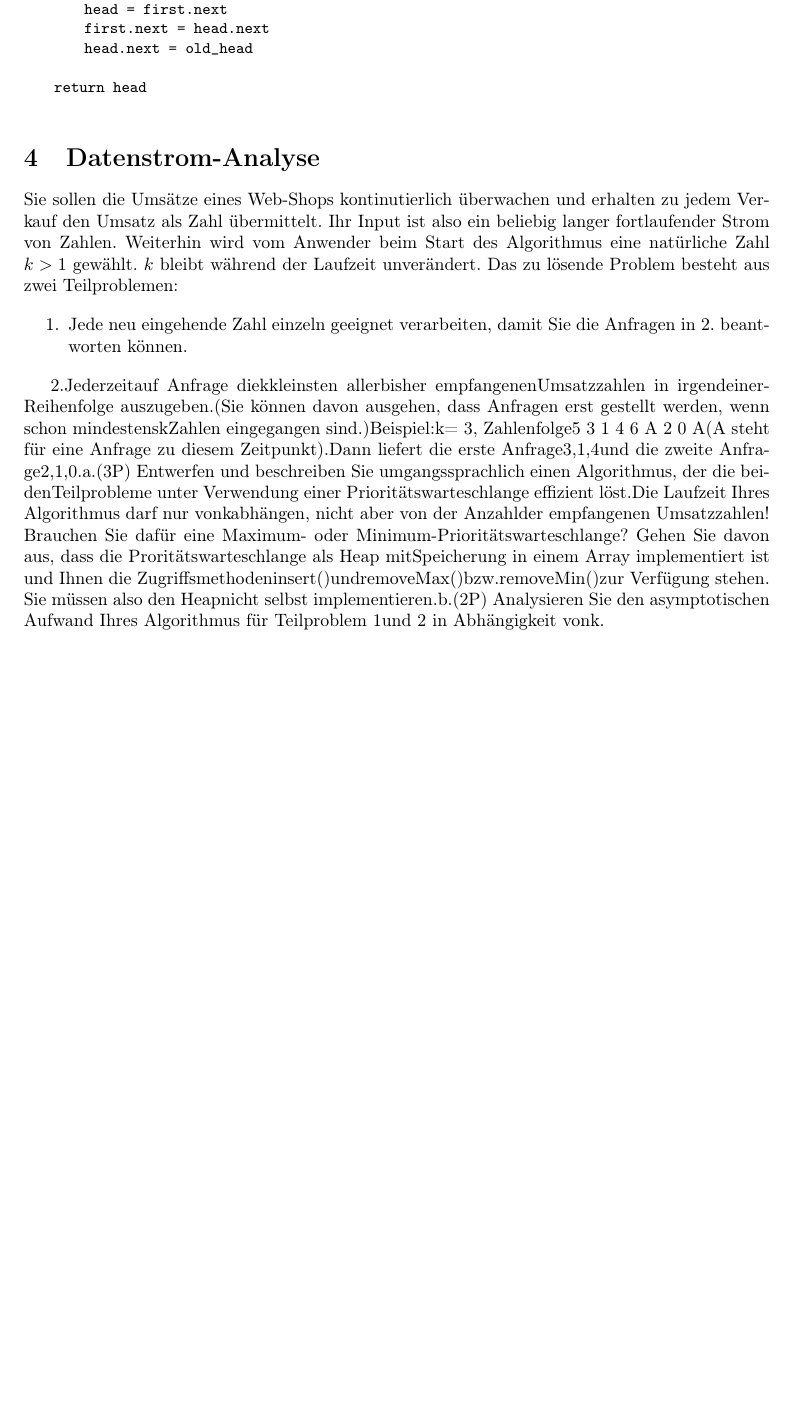
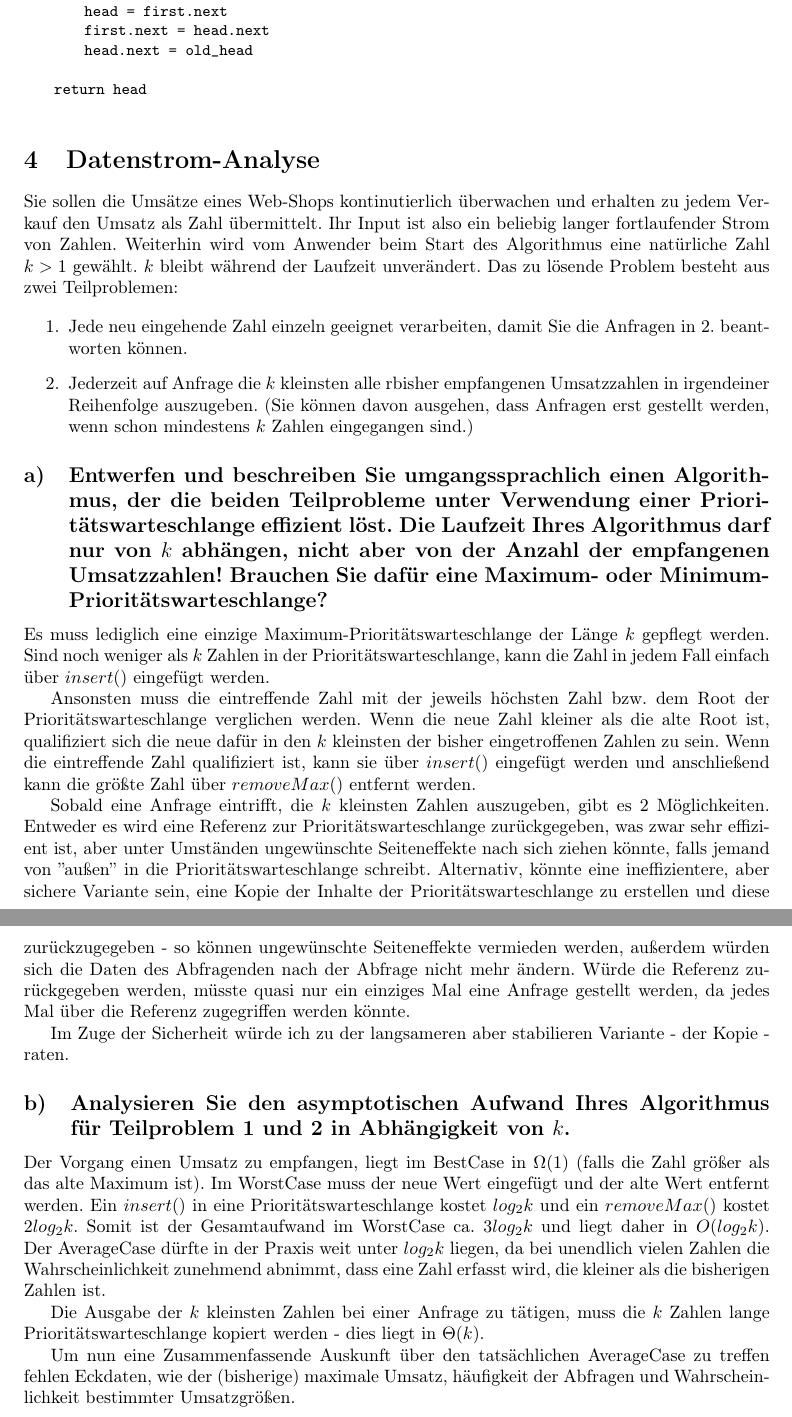
Before and after one commit to mara-schulke/thb, a LaTeX problem sheet (algorithmen-und-datenstrukturen/assignment-2.tex): part of page 4 of 4 before the commit and two parts of pages 4 and 5 of 5 after it, the two joined at a grey line, cut so that both start at the same text, the shorter picture padded with empty space. Compiled offline with pdfLaTeX.

Commit message:
add exercise 4 for aud assignment 2

```diff
--- a/algorithmen-und-datenstrukturen/assignment-2.tex
+++ b/algorithmen-und-datenstrukturen/assignment-2.tex
@@ -168,15 +168,52 @@ aus zwei Teilproblemen:
 \begin{enumerate}
 	\item{Jede neu eingehende Zahl einzeln geeignet verarbeiten, damit Sie die Anfragen in 2.
 		beantworten können.}
+	\item{Jederzeit auf Anfrage die $k$ kleinsten alle rbisher empfangenen Umsatzzahlen in
+		irgendeiner Reihenfolge auszugeben. (Sie können davon ausgehen, dass Anfragen erst
+		gestellt werden, wenn schon mindestens $k$ Zahlen eingegangen sind.)}
 \end{enumerate}
 
-2.Jederzeitauf Anfrage diekkleinsten allerbisher empfangenenUmsatzzahlen in irgendeinerReihenfolge auszugeben.(Sie können davon ausgehen, dass Anfragen erst gestellt werden, wenn schon mindestenskZahlen eingegangen sind.)Beispiel:k= 3, Zahlenfolge5 3 1 4 6 A 2 0 A(A steht für eine Anfrage zu diesem Zeitpunkt).Dann liefert die erste Anfrage3,1,4und die zweite Anfrage2,1,0.a.(3P) Entwerfen und beschreiben Sie umgangssprachlich einen Algorithmus, der die beidenTeilprobleme unter Verwendung einer Prioritätswarteschlange effizient löst.Die Laufzeit Ihres Algorithmus darf nur vonkabhängen, nicht aber von der Anzahlder empfangenen Umsatzzahlen! Brauchen Sie dafür eine Maximum- oder Minimum-Prioritätswarteschlange? Gehen Sie davon aus, dass die Proritätswarteschlange als Heap mitSpeicherung in einem Array implementiert ist und Ihnen die Zugriffsmethodeninsert()undremoveMax()bzw.removeMin()zur Verfügung stehen. Sie müssen also den Heapnicht selbst implementieren.b.(2P) Analysieren Sie den asymptotischen Aufwand Ihres Algorithmus für Teilproblem 1und 2 in Abhängigkeit vonk.
+\subsection{Entwerfen und beschreiben Sie umgangssprachlich einen Algorithmus, der die beiden
+Teilprobleme unter Verwendung einer Prioritätswarteschlange effizient löst. Die Laufzeit Ihres
+Algorithmus darf nur von $k$ abhängen, nicht aber von der Anzahl der empfangenen Umsatzzahlen!
+Brauchen Sie dafür eine Maximum- oder Minimum-Prioritätswarteschlange?}
 
+Es muss lediglich eine einzige Maximum-Prioritätswarteschlange der Länge $k$ gepflegt werden.
+Sind noch weniger als $k$ Zahlen in der Prioritätswarteschlange, kann die Zahl in jedem Fall
+einfach über $insert()$ eingefügt werden.
 
-% 1(n-1)! * level!!
+Ansonsten muss die eintreffende Zahl mit der jeweils höchsten Zahl bzw. dem Root der Prioritätswarteschlange
+verglichen werden. Wenn die neue Zahl kleiner als die alte Root ist, qualifiziert sich die neue
+dafür in den $k$ kleinsten der bisher eingetroffenen Zahlen zu sein. Wenn die eintreffende Zahl
+qualifiziert ist, kann sie über $insert()$ eingefügt werden und anschließend kann die größte Zahl
+über $removeMax()$ entfernt werden.
 
-% 16(n-1)!
-% 4 (n-1)!
-% 1 (n-1)!
+Sobald eine Anfrage eintrifft, die $k$ kleinsten Zahlen auszugeben, gibt es 2 Möglichkeiten.
+Entweder es wird eine Referenz zur Prioritätswarteschlange zurückgegeben, was zwar sehr effizient
+ist, aber unter Umständen ungewünschte Seiteneffekte nach sich ziehen könnte, falls jemand von
+''außen'' in die Prioritätswarteschlange schreibt. Alternativ, könnte eine ineffizientere, aber
+sichere Variante sein, eine Kopie der Inhalte der Prioritätswarteschlange zu erstellen und diese
+zurückzugegeben - so können ungewünschte Seiteneffekte vermieden werden, außerdem würden sich die
+Daten des Abfragenden nach der Abfrage nicht mehr ändern. Würde die Referenz zurückgegeben werden,
+müsste quasi nur ein einziges Mal eine Anfrage gestellt werden, da jedes Mal über die Referenz
+zugegriffen werden könnte.
+
+Im Zuge der Sicherheit würde ich zu der langsameren aber stabilieren Variante - der Kopie - raten.
+
+\subsection{Analysieren Sie den asymptotischen Aufwand Ihres Algorithmus für Teilproblem 1 und 2 in
+Abhängigkeit von $k$.}
+
+Der Vorgang einen Umsatz zu empfangen, liegt im BestCase in $\Omega(1)$ (falls die Zahl größer als das alte
+Maximum ist). Im WorstCase muss der neue Wert eingefügt und der alte Wert entfernt werden. Ein $insert()$
+in eine Prioritätswarteschlange kostet $log_2k$ und ein $removeMax()$ kostet $2log_2k$. Somit ist der
+Gesamtaufwand im WorstCase ca. $3log_2k$ und liegt daher in $O(log_2k)$. Der AverageCase dürfte in der Praxis
+weit unter $log_2k$ liegen, da bei unendlich vielen Zahlen die Wahrscheinlichkeit zunehmend abnimmt, dass
+eine Zahl erfasst wird, die kleiner als die bisherigen Zahlen ist.
+
+Die Ausgabe der $k$ kleinsten Zahlen bei einer Anfrage zu tätigen, muss die $k$ Zahlen lange Prioritätswarteschlange
+kopiert werden - dies liegt in $\Theta(k)$.
+
+Um nun eine Zusammenfassende Auskunft über den tatsächlichen AverageCase zu treffen fehlen Eckdaten, wie
+der (bisherige) maximale Umsatz, häufigkeit der Abfragen und Wahrscheinlichkeit bestimmter Umsatzgrößen.
 
 \end{document}
```
Also changed, not shown: algorithmen-und-datenstrukturen/assignment-2.pdf.
